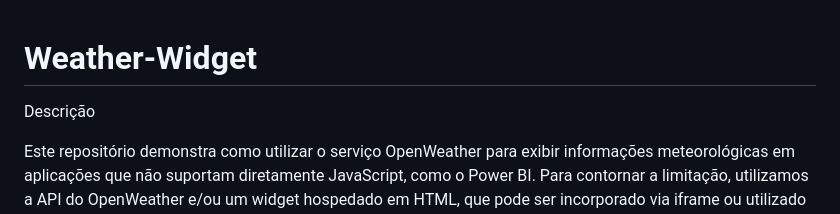
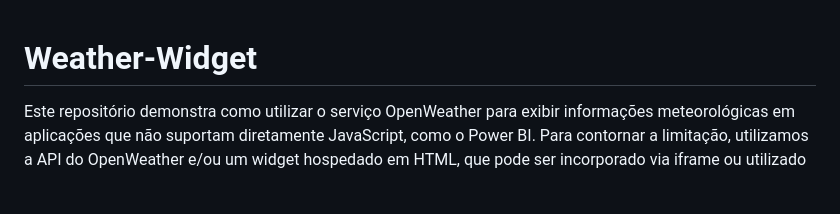
Before and after one commit to GabrielFerrarezi/Weather-Widget, a Markdown page: README.md, the part around the change. Drawn GitHub-style; blank space fills up the shorter version.

```diff
--- a/README.md
+++ b/README.md
@@ -1,6 +1,4 @@
 # Weather-Widget
-
-Descrição
 
 Este repositório demonstra como utilizar o serviço OpenWeather para exibir informações meteorológicas em aplicações que não suportam diretamente JavaScript, como o Power BI. Para contornar a limitação, utilizamos a API do OpenWeather e/ou um widget hospedado em HTML, que pode ser incorporado via iframe ou utilizado como uma fonte de dados.
 
```
